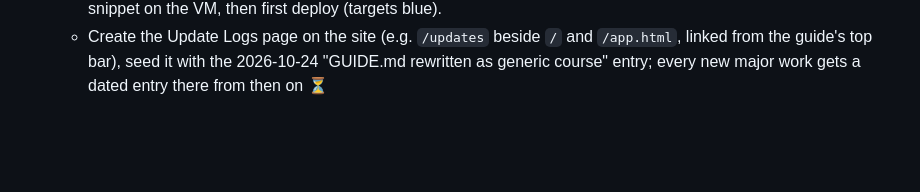
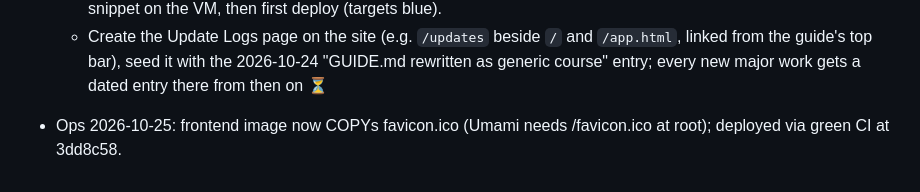
Before and after one commit to Mayank-UK/kubernetes_developers_guide, a Markdown page: agentic_development.md, the part around the change. GitHub-like rendering; blank space fills up the shorter version.

Commit message:
bookkeeping: favicon/umami ops notes

```diff
--- a/agentic_development.md
+++ b/agentic_development.md
@@ -73,3 +73,4 @@
     - Rewrite GUIDE.md as GENERIC Kubernetes learning material (not lab-only), modeled on github_actions_developers_guide's GUIDE.md (Part I generic course + Part II lab) ✅ 2026-10-24 — 2,909 lines; mechanical checks green (/tmp/verify-k8s-guide.log: fences, 33 source paths, chapters 1–31 sequential, quotes verbatim); frontend image rebuilt, preview served then closed, pushed (2c9f13c) same day.
     - CI/CD pipeline (family static variant) ✅ 2026-10-22 (see Current state CI/CD line). Follow-ups ⏳: create the GitHub repo (URL exists, repo doesn't), push master, add `production` environment secrets (VM_HOST/USER/PRIVATE_KEY/FINGERPRINT, GHCR_USER/GHCR_PULL_TOKEN), add the `kdg` caddy snippet on the VM, then first deploy (targets blue).
     - Create the Update Logs page on the site (e.g. `/updates` beside `/` and `/app.html`, linked from the guide's top bar), seed it with the 2026-10-24 "GUIDE.md rewritten as generic course" entry; every new major work gets a dated entry there from then on ⏳
+- Ops 2026-10-25: frontend image now COPYs favicon.ico (Umami needs /favicon.ico at root); deployed via green CI at 3dd8c58.
```
